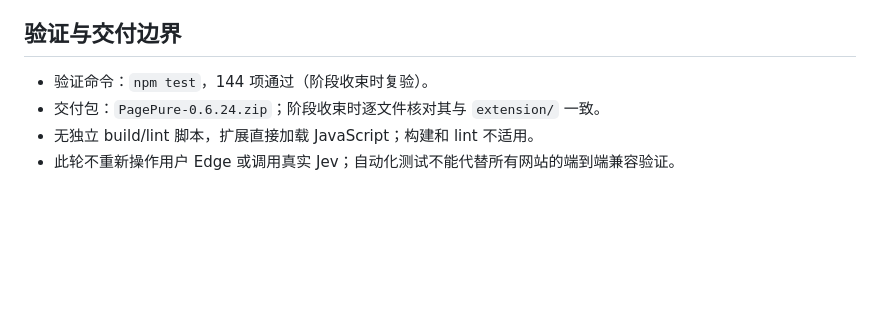
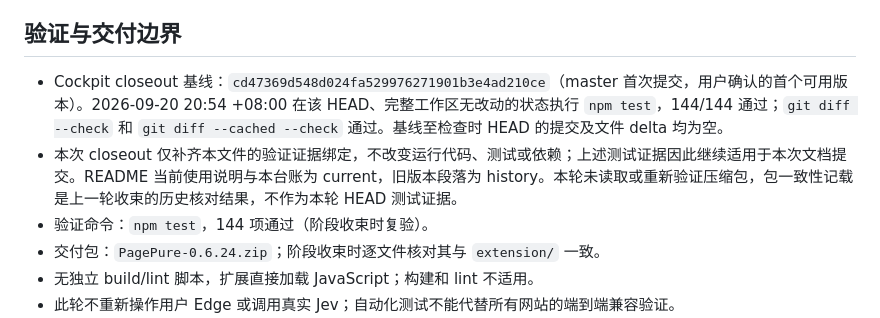
Before and after one commit to mhgd3250905/PagePure, a Markdown page: MILESTONE.md, the part around the change. Drawn GitHub-style; blank space fills up the shorter version.

Commit message:
docs: bind milestone validation to first usable checkpoint

```diff
--- a/MILESTONE.md
+++ b/MILESTONE.md
@@ -27,6 +27,8 @@
 
 ## 验证与交付边界
 
+- Cockpit closeout 基线：`cd47369d548d024fa529976271901b3e4ad210ce`（master 首次提交，用户确认的首个可用版本）。2026-09-20 20:54 +08:00 在该 HEAD、完整工作区无改动的状态执行 `npm test`，144/144 通过；`git diff --check` 和 `git diff --cached --check` 通过。基线至检查时 HEAD 的提交及文件 delta 均为空。
+- 本次 closeout 仅补齐本文件的验证证据绑定，不改变运行代码、测试或依赖；上述测试证据因此继续适用于本次文档提交。README 当前使用说明与本台账为 current，旧版本段落为 history。本轮未读取或重新验证压缩包，包一致性记载是上一轮收束的历史核对结果，不作为本轮 HEAD 测试证据。
 - 验证命令：`npm test`，144 项通过（阶段收束时复验）。
 - 交付包：`PagePure-0.6.24.zip`；阶段收束时逐文件核对其与 `extension/` 一致。
 - 无独立 build/lint 脚本，扩展直接加载 JavaScript；构建和 lint 不适用。
```
